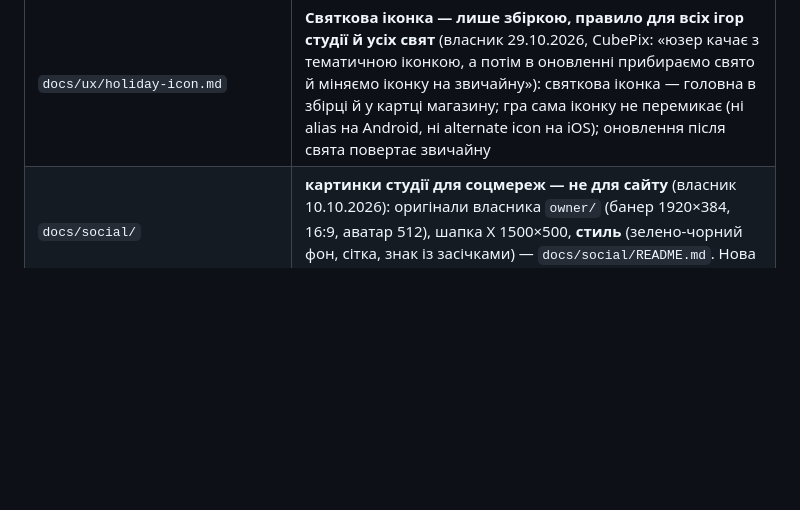
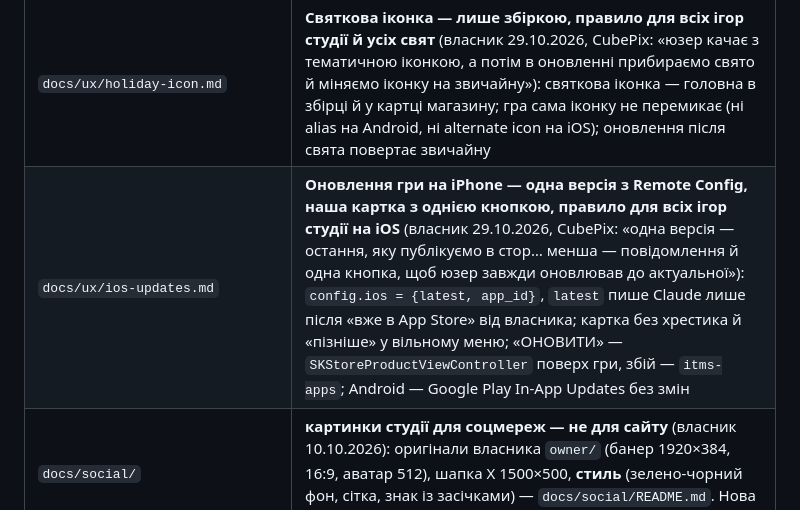
Before and after one commit to RoShevasternin/roshevasternin.github.io, a Markdown page: CLAUDE.md, the part around the change. GitHub-like rendering; blank space fills up the shorter version.

Commit message:
UX rule: iOS updates — one version from Remote Config, our card with one button (all studio games)
Co-Authored-By: Claude Opus 5.5 <noreply@anthropic.com>

```diff
--- a/CLAUDE.md
+++ b/CLAUDE.md
@@ -97,6 +97,7 @@ lewydo, slogan, brand_line, Lewydo/Lockup → lockup.png, Lewydo/Signature → p
 | `docs/ux/dialog-fit.md` | **Вікно не влазить по висоті — гортається середина, не зменшується ціле, правило для всіх ігор студії** (власник 29.10.2026, CubePix: полиця платівок зі святковими записами + банер стискалась): вікно не вище за кімнату (над банером, під вирізом), заголовок і «Закрити» на місці, гортається лише середина, м'яке згасання на краю з вмістом; **виняток — статична сторінка без списку (ABOUT US бренд-кіта) — можна просто зменшити цілим**; перевірка 360×640 з банером і iPhone з вирізом. Коротко англійською — `brand/README.md`, «Tall windows scroll» |
 | `docs/ux/restore-purchases.md` | **«Відновити покупки» — простий рядок, правило для всіх ігор студії з покупками** (власник 29.10.2026, CubePix: «просто рядком, без пояснень, простіша кнопка»; того ж дня — Orbit Dash): лише iOS (App Review 3.1.1; на Android рядка немає), останнім рядком посилань SETTINGS, не з паузи; один напис без пояснення й шеврона — **стан замінює слова рядка**: Відновити покупки → Відновлюємо… (знак зайнятості, другий тап — нічого) → ✓ Покупки відновлено / Нічого відновлювати / Не вдалося відновити (тап — ще раз) → за ≈ 2,6 с (помилка — 3,6) назад; усі п'ять — в одній клітинці, рядок не стрибає; тексти короткі — кожна мова в один рядок (перевірити рендером). Готовий промпт для `CLAUDE.md` гри і як це зроблено в CubePix і Orbit Dash |
 | `docs/ux/holiday-icon.md` | **Святкова іконка — лише збіркою, правило для всіх ігор студії й усіх свят** (власник 29.10.2026, CubePix: «юзер качає з тематичною іконкою, а потім в оновленні прибираємо свято й міняємо іконку на звичайну»): святкова іконка — головна в збірці й у картці магазину; гра сама іконку не перемикає (ні alias на Android, ні alternate icon на iOS); оновлення після свята повертає звичайну |
+| `docs/ux/ios-updates.md` | **Оновлення гри на iPhone — одна версія з Remote Config, наша картка з однією кнопкою, правило для всіх ігор студії на iOS** (власник 29.10.2026, CubePix: «одна версія — остання, яку публікуємо в стор… менша — повідомлення й одна кнопка, щоб юзер завжди оновлював до актуальної»): `config.ios = {latest, app_id}`, `latest` пише Claude лише після «вже в App Store» від власника; картка без хрестика й «пізніше» у вільному меню; «ОНОВИТИ» — `SKStoreProductViewController` поверх гри, збій — `itms-apps`; Android — Google Play In-App Updates без змін |
 | `docs/social/` | **картинки студії для соцмереж — не для сайту** (власник 10.10.2026): оригінали власника `owner/` (банер 1920×384, 16:9, аватар 512), шапка X 1500×500, **стиль** (зелено-чорний фон, сітка, знак із засічками) — `docs/social/README.md`. Нова картинка для мереж — у цьому стилі й з цих оригіналів |
 
 `index.html`, `404.html`, `robots.txt`, `sitemap.xml`, `brand/index.html`, `brand/brand.json`, `brand/lewydo-brand-kit.zip` **згенеровані**:
```
Also changed, not shown: docs/ux/ios-updates.md (added, +56 -0 lines).
